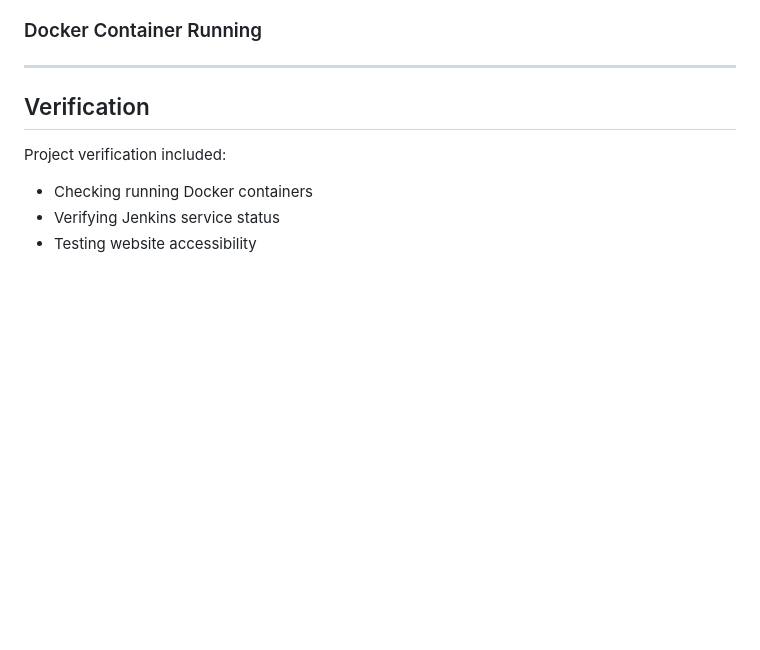
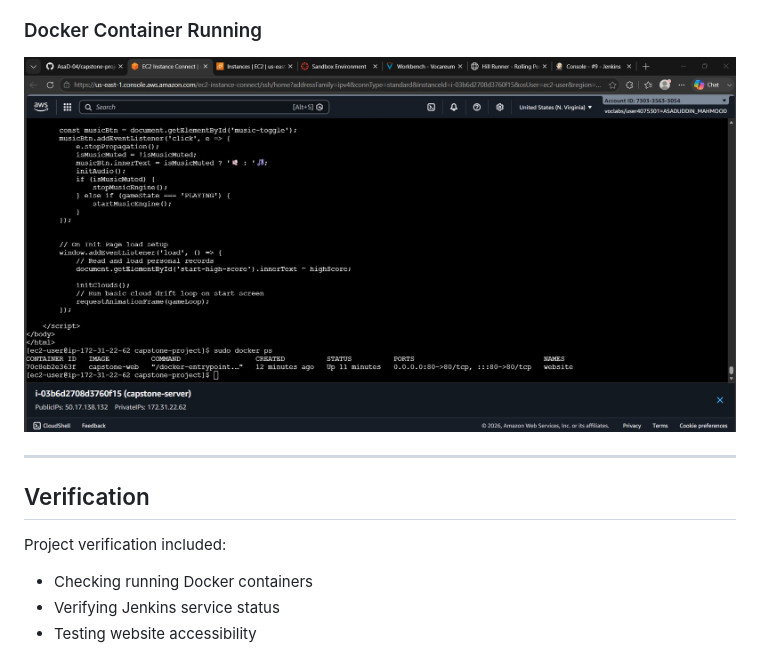
Before and after one commit to AsaD-04/capstone-project, a Markdown page: README.md, the part around the change. GitHub-like rendering; blank space fills up the shorter version.

```diff
--- a/README.md
+++ b/README.md
@@ -159,7 +159,7 @@ All project files remain safely stored in GitHub.
 
 ### Docker Container Running
 
-
+![Docker Container](screenshots/docker-ps.jpg)
 
 ---
 
```
